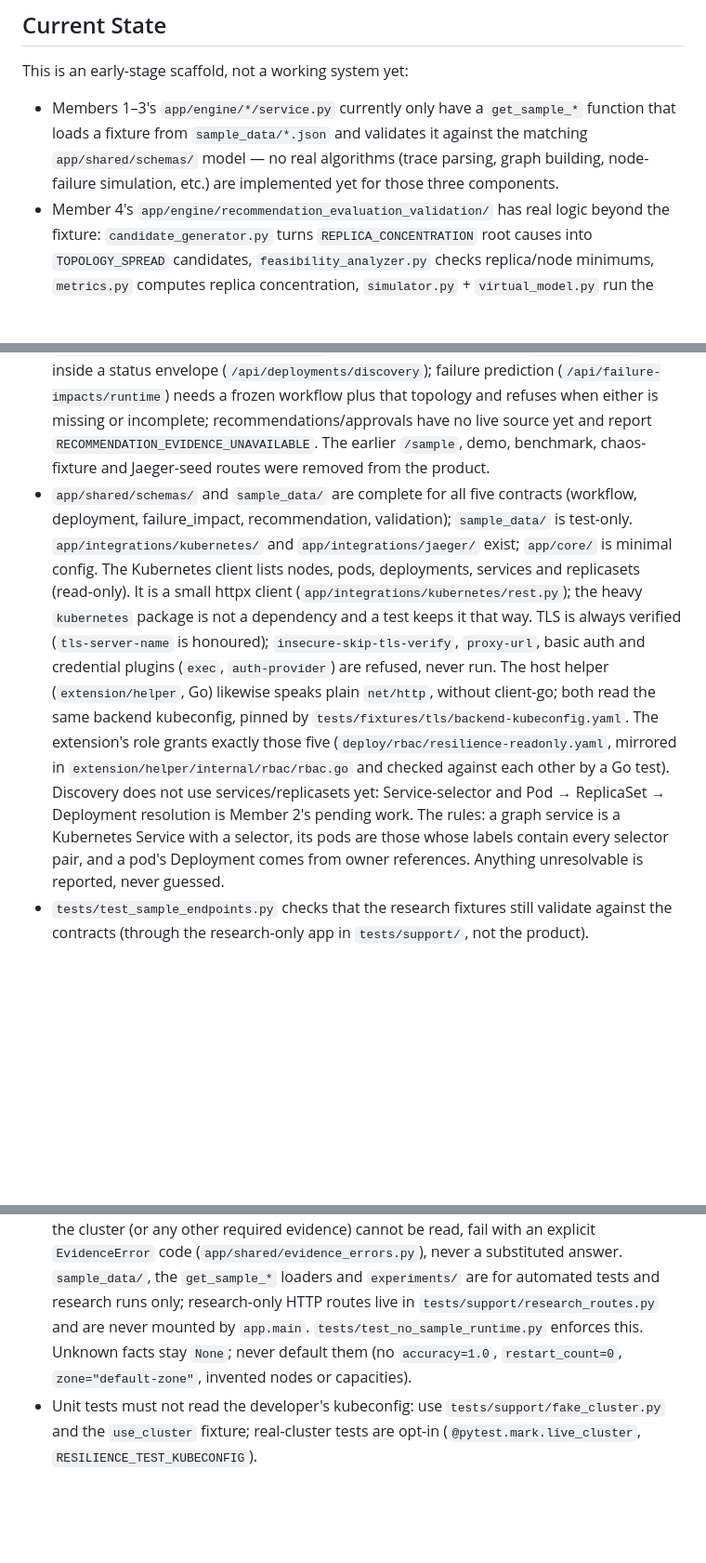
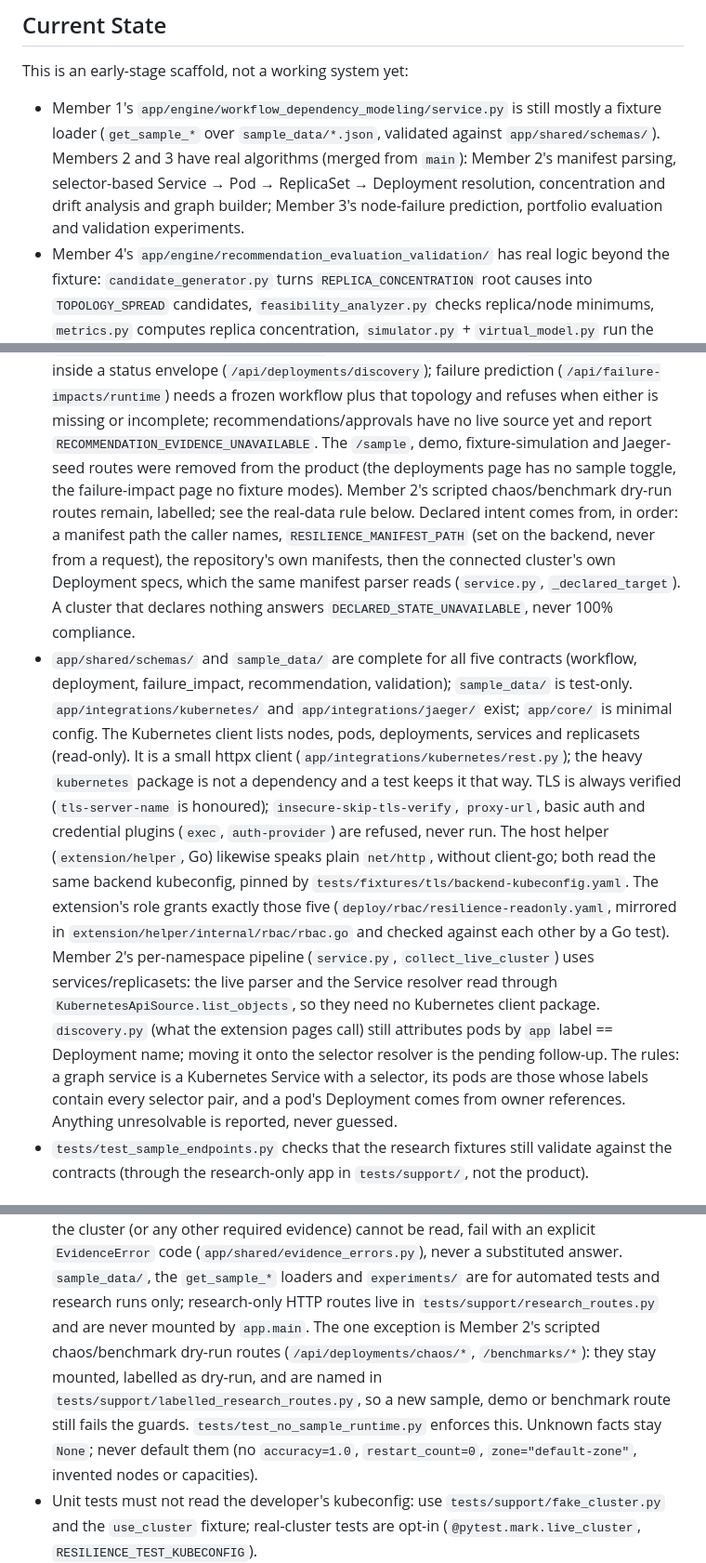
Before and after one commit to AseshNemal/k8s-resilience-engine, a Markdown page: CLAUDE.md, 3 parts joined by grey strips. Shown at 93% size. Drawn GitHub-style; blank space fills up the shorter version.

```diff
--- a/CLAUDE.md
+++ b/CLAUDE.md
@@ -22,10 +22,11 @@ non-Claude coding agents; keep it in sync with this file.
 
 This is an early-stage scaffold, not a working system yet:
 
-- Members 1–3's `app/engine/*/service.py` currently only have a `get_sample_*` function that
-  loads a fixture from `sample_data/*.json` and validates it against the matching
-  `app/shared/schemas/` model — no real algorithms (trace parsing, graph building, node-failure
-  simulation, etc.) are implemented yet for those three components.
+- Member 1's `app/engine/workflow_dependency_modeling/service.py` is still mostly a fixture loader
+  (`get_sample_*` over `sample_data/*.json`, validated against `app/shared/schemas/`).
+  Members 2 and 3 have real algorithms (merged from `main`): Member 2's manifest parsing, selector-based
+  Service → Pod → ReplicaSet → Deployment resolution, concentration and drift analysis and graph builder;
+  Member 3's node-failure prediction, portfolio evaluation and validation experiments.
 - Member 4's `app/engine/recommendation_evaluation_validation/` has real logic beyond the
   fixture: `candidate_generator.py` turns `REPLICA_CONCENTRATION` root causes into
   `TOPOLOGY_SPREAD` candidates, `feasibility_analyzer.py` checks replica/node minimums,
@@ -38,8 +39,13 @@ This is an early-stage scaffold, not a working system yet:
   unchanged `DeploymentGraph` inside a status envelope (`/api/deployments/discovery`); failure
   prediction (`/api/failure-impacts/runtime`) needs a frozen workflow plus that topology and refuses
   when either is missing or incomplete; recommendations/approvals have no live source yet and report
-  `RECOMMENDATION_EVIDENCE_UNAVAILABLE`. The earlier `/sample`, demo, benchmark, chaos-fixture and
-  Jaeger-seed routes were removed from the product.
+  `RECOMMENDATION_EVIDENCE_UNAVAILABLE`. The `/sample`, demo, fixture-simulation and Jaeger-seed routes were
+  removed from the product (the deployments page has no sample toggle, the failure-impact page no fixture
+  modes). Member 2's scripted chaos/benchmark dry-run routes remain, labelled; see the real-data rule below.
+  Declared intent comes from, in order: a manifest path the caller names, `RESILIENCE_MANIFEST_PATH` (set on
+  the backend, never from a request), the repository's own manifests, then the connected cluster's own
+  Deployment specs, which the same manifest parser reads (`service.py`, `_declared_target`). A cluster that
+  declares nothing answers `DECLARED_STATE_UNAVAILABLE`, never 100% compliance.
 - `app/shared/schemas/` and `sample_data/` are complete for all five contracts (workflow,
   deployment, failure_impact, recommendation, validation); `sample_data/` is test-only.
   `app/integrations/kubernetes/` and `app/integrations/jaeger/` exist; `app/core/` is minimal config.
@@ -50,9 +56,11 @@ This is an early-stage scaffold, not a working system yet:
   refused, never run. The host helper (`extension/helper`, Go) likewise speaks plain `net/http`, without
   client-go; both read the same backend kubeconfig, pinned by `tests/fixtures/tls/backend-kubeconfig.yaml`.
   The extension's role grants exactly those five (`deploy/rbac/resilience-readonly.yaml`, mirrored in
-  `extension/helper/internal/rbac/rbac.go` and checked against each other by a Go test). Discovery does
-  not use services/replicasets yet: Service-selector and Pod → ReplicaSet → Deployment resolution is
-  Member 2's pending work. The rules: a graph service is a Kubernetes Service with a selector, its pods
+  `extension/helper/internal/rbac/rbac.go` and checked against each other by a Go test). Member 2's per-namespace
+  pipeline (`service.py`, `collect_live_cluster`) uses services/replicasets: the live parser and the Service
+  resolver read through `KubernetesApiSource.list_objects`, so they need no Kubernetes client package.
+  `discovery.py` (what the extension pages call) still attributes pods by `app` label == Deployment name;
+  moving it onto the selector resolver is the pending follow-up. The rules: a graph service is a Kubernetes Service with a selector, its pods
   are those whose labels contain every selector pair, and a pod's Deployment comes from owner references.
   Anything unresolvable is reported, never guessed.
 - `tests/test_sample_endpoints.py` checks that the research fixtures still validate against the
@@ -142,8 +150,10 @@ contract instead when integrating against an unfinished upstream component.
   other required evidence) cannot be read, fail with an explicit `EvidenceError` code
   (`app/shared/evidence_errors.py`), never a substituted answer. `sample_data/`, the `get_sample_*`
   loaders and `experiments/` are for automated tests and research runs only; research-only HTTP routes
-  live in `tests/support/research_routes.py` and are never mounted by `app.main`.
-  `tests/test_no_sample_runtime.py` enforces this. Unknown facts stay `None`; never default them
+  live in `tests/support/research_routes.py` and are never mounted by `app.main`. The one exception is
+  Member 2's scripted chaos/benchmark dry-run routes (`/api/deployments/chaos/*`, `/benchmarks/*`): they stay
+  mounted, labelled as dry-run, and are named in `tests/support/labelled_research_routes.py`, so a new
+  sample, demo or benchmark route still fails the guards. `tests/test_no_sample_runtime.py` enforces this. Unknown facts stay `None`; never default them
   (no `accuracy=1.0`, `restart_count=0`, `zone="default-zone"`, invented nodes or capacities).
 - Unit tests must not read the developer's kubeconfig: use `tests/support/fake_cluster.py` and the
   `use_cluster` fixture; real-cluster tests are opt-in (`@pytest.mark.live_cluster`,
```
Also changed, not shown: AGENTS.md (+14 -7 lines), README.md (+4 -1 lines).
